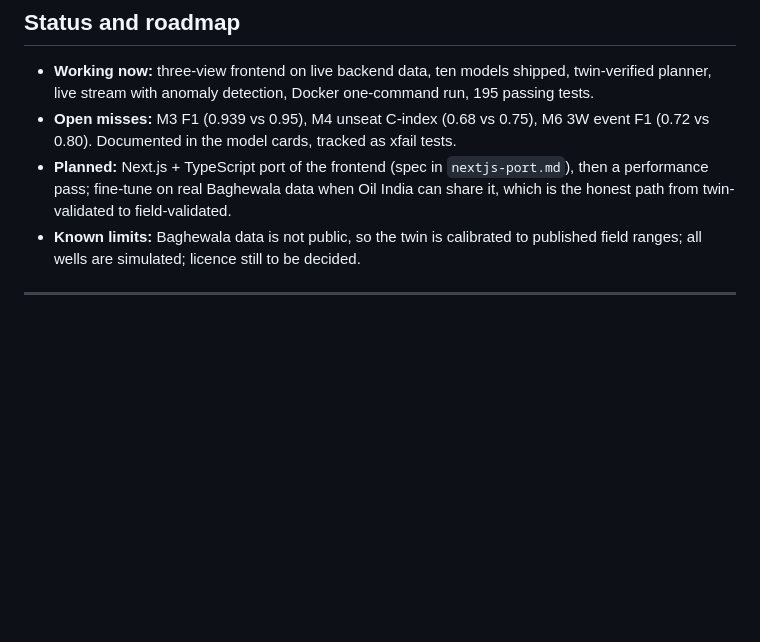
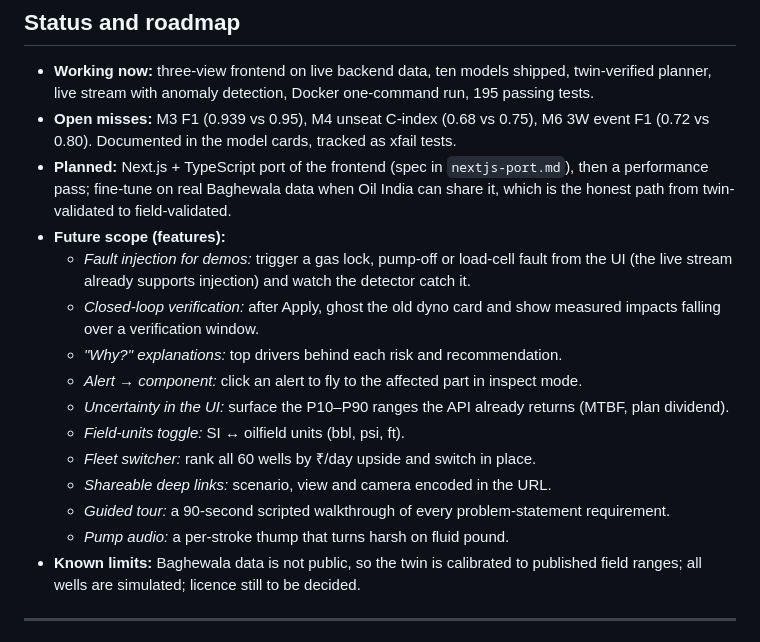
Before and after one commit to Abhinav-Prabhakar/Mantle, a Markdown page: README.md, the part around the change. Drawn GitHub-style; blank space fills up the shorter version.

Commit message:
README: record future-scope features
Co-Authored-By: Claude Opus 5.5 <noreply@anthropic.com>

```diff
--- a/README.md
+++ b/README.md
@@ -292,6 +292,17 @@ nextjs-port.md             brief for the planned Next.js port
 - **Working now:** three-view frontend on live backend data, ten models shipped, twin-verified planner, live stream with anomaly detection, Docker one-command run, 195 passing tests.
 - **Open misses:** M3 F1 (0.939 vs 0.95), M4 unseat C-index (0.68 vs 0.75), M6 3W event F1 (0.72 vs 0.80). Documented in the model cards, tracked as xfail tests.
 - **Planned:** Next.js + TypeScript port of the frontend (spec in `nextjs-port.md`), then a performance pass; fine-tune on real Baghewala data when Oil India can share it, which is the honest path from twin-validated to field-validated.
+- **Future scope (features):**
+  - *Fault injection for demos:* trigger a gas lock, pump-off or load-cell fault from the UI (the live stream already supports injection) and watch the detector catch it.
+  - *Closed-loop verification:* after Apply, ghost the old dyno card and show measured impacts falling over a verification window.
+  - *"Why?" explanations:* top drivers behind each risk and recommendation.
+  - *Alert → component:* click an alert to fly to the affected part in inspect mode.
+  - *Uncertainty in the UI:* surface the P10–P90 ranges the API already returns (MTBF, plan dividend).
+  - *Field-units toggle:* SI ↔ oilfield units (bbl, psi, ft).
+  - *Fleet switcher:* rank all 60 wells by ₹/day upside and switch in place.
+  - *Shareable deep links:* scenario, view and camera encoded in the URL.
+  - *Guided tour:* a 90-second scripted walkthrough of every problem-statement requirement.
+  - *Pump audio:* a per-stroke thump that turns harsh on fluid pound.
 - **Known limits:** Baghewala data is not public, so the twin is calibrated to published field ranges; all wells are simulated; licence still to be decided.
 
 ---
```
